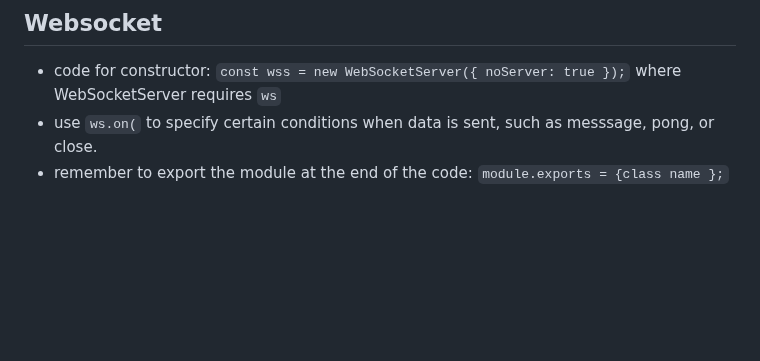
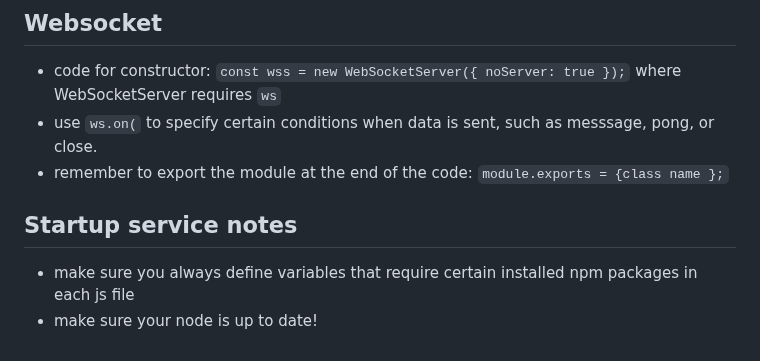
Before and after one commit to jakefull/startup, a Markdown page: README.md, the part around the change. GitHub-like rendering; blank space fills up the shorter version.

Commit message:
began startup service

```diff
--- a/README.md
+++ b/README.md
@@ -365,3 +365,7 @@ pm2 save`
 - code for constructor: `const wss = new WebSocketServer({ noServer: true });` where WebSocketServer requires `ws`
 - use `ws.on(` to specify certain conditions when data is sent, such as  messsage, pong, or close.
 - remember to export the module at the end of the code: `module.exports = {class name };`
+
+## Startup service notes
+- make sure you always define variables that require certain installed npm packages in each js file
+- make sure your node is up to date!
```
